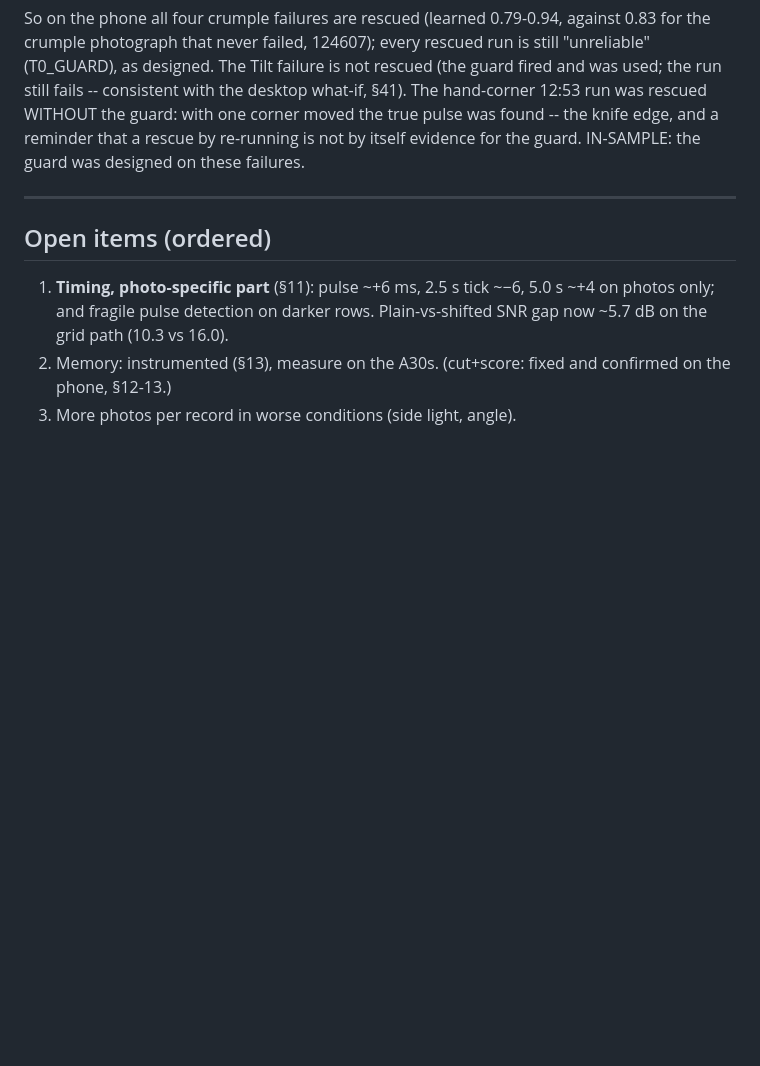
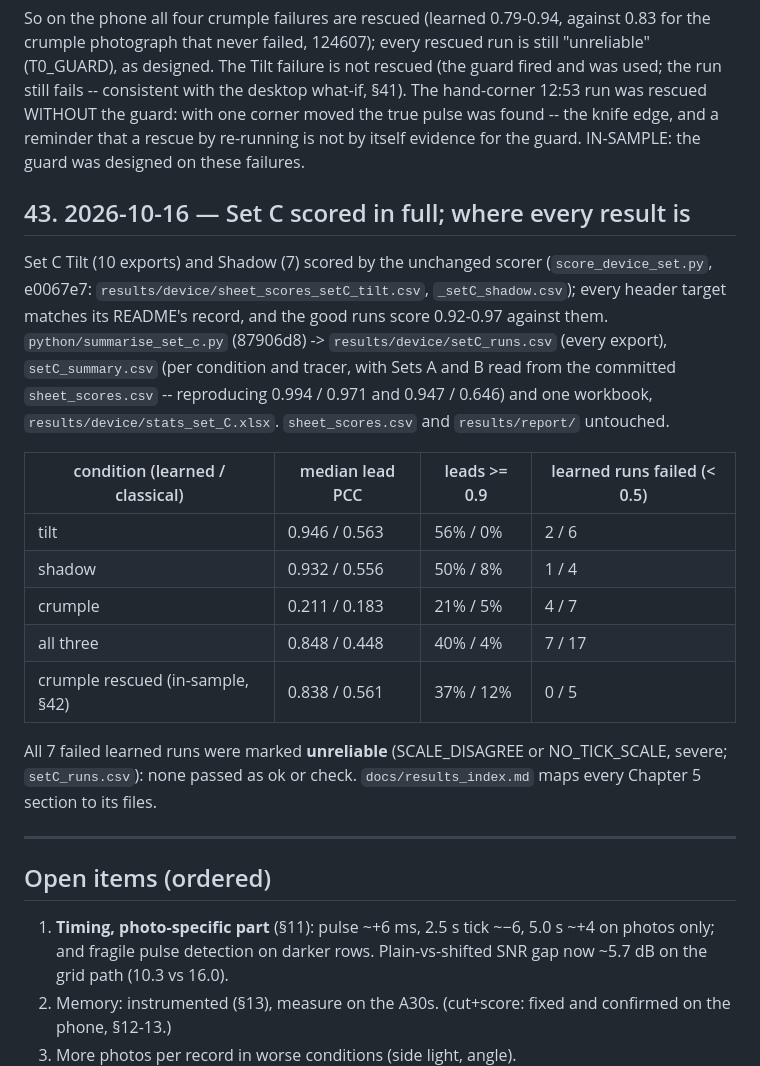
Before and after one commit to maarijbhai/EaCG, a Markdown page: docs/progress_log.md, the part around the change. Rendered like a GitHub page; blank space fills up the shorter version.

Commit message:
docs/results_index.md: every Chapter 5 section mapped to its committed results; progress log §43: Set C scored in full (tilt, shadow) and summarised against Sets A and B

```diff
--- a/docs/progress_log.md
+++ b/docs/progress_log.md
@@ -1158,6 +1158,28 @@ guard: with one corner moved the true pulse was found -- the knife edge, and a
 reminder that a rescue by re-running is not by itself evidence for the guard.
 IN-SAMPLE: the guard was designed on these failures.
 
+## 43. 2026-10-16 — Set C scored in full; where every result is
+
+Set C Tilt (10 exports) and Shadow (7) scored by the unchanged scorer
+(`score_device_set.py`, e0067e7: `results/device/sheet_scores_setC_tilt.csv`,
+`_setC_shadow.csv`); every header target matches its README's record, and the good
+runs score 0.92-0.97 against them. `python/summarise_set_c.py` (87906d8) ->
+`results/device/setC_runs.csv` (every export), `setC_summary.csv` (per condition and
+tracer, with Sets A and B read from the committed `sheet_scores.csv` -- reproducing
+0.994 / 0.971 and 0.947 / 0.646) and one workbook, `results/device/stats_set_C.xlsx`.
+`sheet_scores.csv` and `results/report/` untouched.
+
+| condition (learned / classical) | median lead PCC | leads >= 0.9 | learned runs failed (< 0.5) |
+|---|---|---|---|
+| tilt | 0.946 / 0.563 | 56% / 0% | 2 / 6 |
+| shadow | 0.932 / 0.556 | 50% / 8% | 1 / 4 |
+| crumple | 0.211 / 0.183 | 21% / 5% | 4 / 7 |
+| all three | 0.848 / 0.448 | 40% / 4% | 7 / 17 |
+| crumple rescued (in-sample, §42) | 0.838 / 0.561 | 37% / 12% | 0 / 5 |
+
+All 7 failed learned runs were marked **unreliable** (SCALE_DISAGREE or NO_TICK_SCALE,
+severe; `setC_runs.csv`): none passed as ok or check. `docs/results_index.md` maps every Chapter 5 section to its files.
+
 ---
 
 ## Open items (ordered)
```
Also changed, not shown: docs/results_index.md (added, +134 -0 lines).
